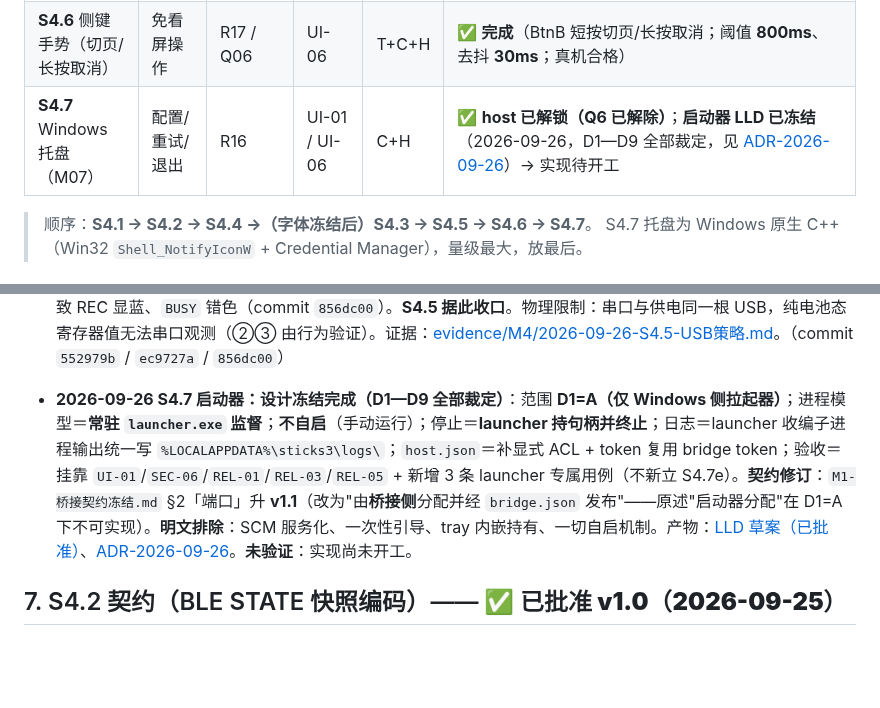
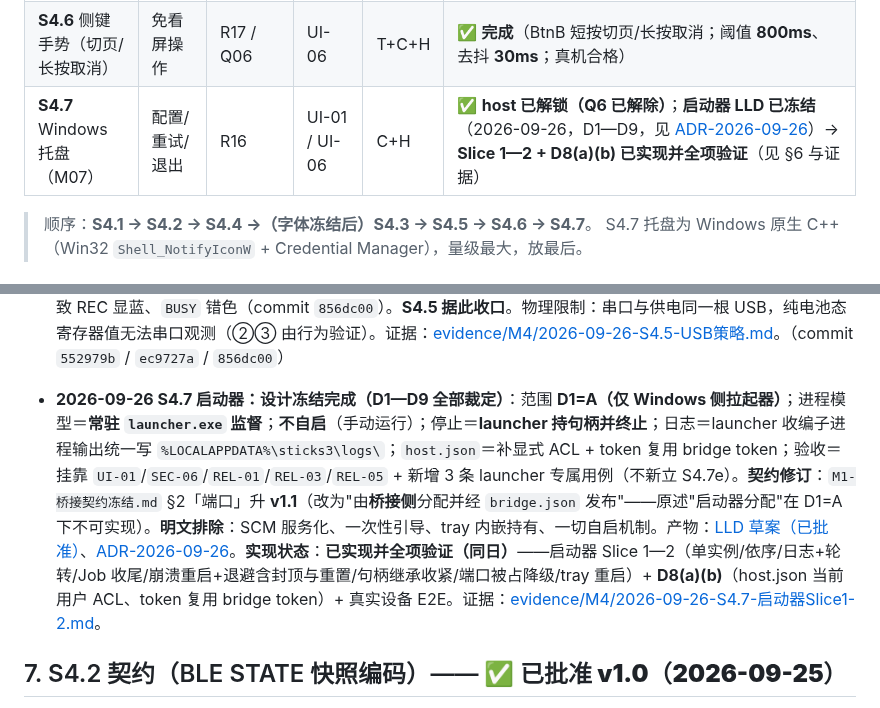
Before and after one commit to whoisjackchao-dot/esp32-s3-m5, a Markdown page: StickS3_OpenCode_M4开发计划.md, 2 parts joined by grey strips. GitHub-like rendering; blank space fills up the shorter version.

Commit message:
docs(m4-s4.7): 清除计划与索引中的过期状态表述（'实现尚未开工/未实现Slice2'）与完成事实对齐
Ultraworked with [Sisyphus](https://github.com/code-yeongyu/oh-my-openagent)

Co-authored-by: Sisyphus <clio-agent@sisyphuslabs.ai>

```diff
--- a/StickS3_OpenCode_M4开发计划.md
+++ b/StickS3_OpenCode_M4开发计划.md
@@ -29,7 +29,7 @@
 | **S4.4** 短提示音（等待/错误） | 被动提醒 | R19 | ST-11 / UI-05 | T+C+H | ✅ **完成**（1kHz/150ms 默认；等待/错误各一次、录音延后、过期不响） |
 | **S4.5** USB/电池策略（M03） | 息屏保连、续航 | R20 | UI-03 / UI-04 | C+H | ✅ **息屏完成**（60s 背光关+按键/事件/录音唤醒，心跳不唤醒；真机合格）。✅ **电量读数完成**（通路＝M5PM1 `reg0x22` mV + `0x12` bit0 充电位；**三页常驻** `BAT n%`；真机串口 `battery 4200mV 100% chg=0`）。**USB 插入/拔出策略（UI-04）✅ 完成**（判据＝`PWR_SRC 0x04` bit0 + `VIN>4V`；插电常亮／电池 60s；只改背光不触碰录音会话）；**HIL 全项通过（①②③④，2026-09-26 真机）**。 |
 | **S4.6** 侧键手势（切页/长按取消） | 免看屏操作 | R17 / Q06 | UI-06 | T+C+H | ✅ **完成**（BtnB 短按切页/长按取消；阈值 **800ms**、去抖 **30ms**；真机合格） |
-| **S4.7** Windows 托盘（M07） | 配置/重试/退出 | R16 | UI-01 / UI-06 | C+H | ✅ **host 已解锁（Q6 已解除）**；**启动器 LLD 已冻结**（2026-09-26，D1—D9 全部裁定，见 [ADR-2026-09-26](./contracts/ADR-2026-09-26-启动器设计冻结与端口归属.md)）→ 实现待开工 |
+| **S4.7** Windows 托盘（M07） | 配置/重试/退出 | R16 | UI-01 / UI-06 | C+H | ✅ **host 已解锁（Q6 已解除）**；**启动器 LLD 已冻结**（2026-09-26，D1—D9，见 [ADR-2026-09-26](./contracts/ADR-2026-09-26-启动器设计冻结与端口归属.md)）→ **Slice 1—2 + D8(a)(b) 已实现并全项验证**（见 §6 与证据） |
 
 > 顺序：**S4.1 → S4.2 → S4.4 →（字体冻结后）S4.3 → S4.5 → S4.6 → S4.7**。
 > S4.7 托盘为 Windows 原生 C++（Win32 `Shell_NotifyIconW` + Credential Manager），量级最大，放最后。
@@ -76,7 +76,7 @@
 
 - **2026-09-26 S4.5「USB 插入/拔出策略（UI-04）」✅ 完成（HIL 全项通过）**：判据选型经**实测反证**——`CHG_STAT(0x12 bit0)` 在"插着但停充"时翻转为未充电，**不能表达 USB 在位**；改用 **`PWR_SRC (0x04)` bit0（5VIN 有效）为主 + `VIN (0x24/0x25)>4000mV` 为辅**。实现 `pm1_power()` + `power_task` 判据 `usb_present || 空闲<60s || 录音中`（电量与电源来源每 10s 同批刷新、仅变化时打日志；切换只改背光、不触碰 `audio_session_*`、无重启路径）。**HIL 全项通过（2026-09-26 真机）**：①插电静置 75s 息屏 0 次（串口 `power usb=1`）；②拔电 60s 熄灭；③按键唤醒；④**录音中拔插：无重启、`REC` 读秒无中断**——并由 **host 侧 BLE 连续性独立复核**（37 次 push、无断连）。**附带**：新增全屏**录音画面**（`REC`+计时／无主机 `NO HOST`），并修复 `draw_char_px` **漏 `pxswap`** 致 REC 显蓝、`BUSY` 错色（commit `856dc00`）。**S4.5 据此收口**。物理限制：串口与供电同一根 USB，纯电池态寄存器值无法串口观测（②③ 由行为验证）。证据：[evidence/M4/2026-09-26-S4.5-USB策略.md](./evidence/M4/2026-09-26-S4.5-USB策略.md)。（commit `552979b` / `ec9727a` / `856dc00`）
 
-- **2026-09-26 S4.7 启动器：设计冻结完成（D1—D9 全部裁定）**：范围 **D1=A（仅 Windows 侧拉起器）**；进程模型＝**常驻 `launcher.exe` 监督**；**不自启**（手动运行）；停止＝**launcher 持句柄并终止**；日志＝launcher 收编子进程输出统一写 `%LOCALAPPDATA%\sticks3\logs\`；`host.json`＝补显式 ACL + token 复用 bridge token；验收＝挂靠 `UI-01`/`SEC-06`/`REL-01`/`REL-03`/`REL-05` + 新增 3 条 launcher 专属用例（不新立 S4.7e）。**契约修订**：`M1-桥接契约冻结.md` §2「端口」升 **v1.1**（改为"由**桥接侧**分配并经 `bridge.json` 发布"——原述"启动器分配"在 D1=A 下不可实现）。**明文排除**：SCM 服务化、一次性引导、tray 内嵌持有、一切自启机制。产物：[LLD 草案（已批准）](./StickS3_OpenCode_S4.7-启动器LLD草案.md)、[ADR-2026-09-26](./contracts/ADR-2026-09-26-启动器设计冻结与端口归属.md)。**未验证**：实现尚未开工。
+- **2026-09-26 S4.7 启动器：设计冻结完成（D1—D9 全部裁定）**：范围 **D1=A（仅 Windows 侧拉起器）**；进程模型＝**常驻 `launcher.exe` 监督**；**不自启**（手动运行）；停止＝**launcher 持句柄并终止**；日志＝launcher 收编子进程输出统一写 `%LOCALAPPDATA%\sticks3\logs\`；`host.json`＝补显式 ACL + token 复用 bridge token；验收＝挂靠 `UI-01`/`SEC-06`/`REL-01`/`REL-03`/`REL-05` + 新增 3 条 launcher 专属用例（不新立 S4.7e）。**契约修订**：`M1-桥接契约冻结.md` §2「端口」升 **v1.1**（改为"由**桥接侧**分配并经 `bridge.json` 发布"——原述"启动器分配"在 D1=A 下不可实现）。**明文排除**：SCM 服务化、一次性引导、tray 内嵌持有、一切自启机制。产物：[LLD 草案（已批准）](./StickS3_OpenCode_S4.7-启动器LLD草案.md)、[ADR-2026-09-26](./contracts/ADR-2026-09-26-启动器设计冻结与端口归属.md)。**实现状态**：**已实现并全项验证（同日）**——启动器 Slice 1—2（单实例/依序/日志+轮转/Job 收尾/崩溃重启+退避含封顶与重置/句柄继承收紧/端口被占降级/tray 重启）+ **D8(a)(b)**（host.json 当前用户 ACL、token 复用 bridge token）+ 真实设备 E2E。证据：[evidence/M4/2026-09-26-S4.7-启动器Slice1-2.md](./evidence/M4/2026-09-26-S4.7-启动器Slice1-2.md)。
 
 ## 7. S4.2 契约（BLE STATE 快照编码）—— ✅ **已批准 v1.0（2026-09-25）**
 
```
Also changed, not shown: StickS3_OpenCode_文档索引.md (+2 -2 lines).
